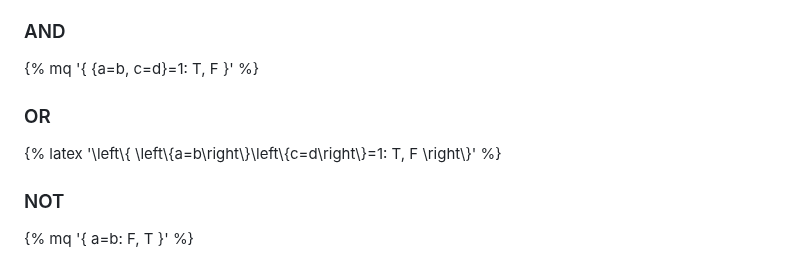
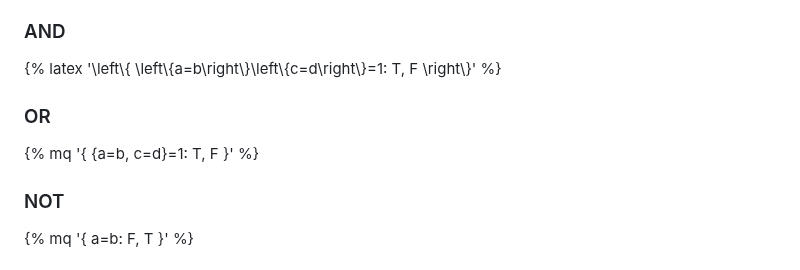
Before and after one commit to radian628/unofficial-desmos-wiki, a Markdown page: src/misc/piecewises.md, the part around the change. GitHub-like rendering.

Commit message:
swapped AND and OR

```diff
--- a/src/misc/piecewises.md
+++ b/src/misc/piecewises.md
@@ -55,11 +55,11 @@ Unfortunately, Desmos doesn't support logical operators (AND, OR, NOT, etc.) nat
 
 ### AND
 
-{% mq '{ {a=b, c=d}=1: T, F }' %}
+{% latex '\\left\\{ \\left\\{a=b\\right\\}\\left\\{c=d\\right\\}=1: T, F \\right\\}' %}
 
 ### OR
 
-{% latex '\\left\\{ \\left\\{a=b\\right\\}\\left\\{c=d\\right\\}=1: T, F \\right\\}' %}
+{% mq '{ {a=b, c=d}=1: T, F }' %}
 
 ### NOT
 
```
